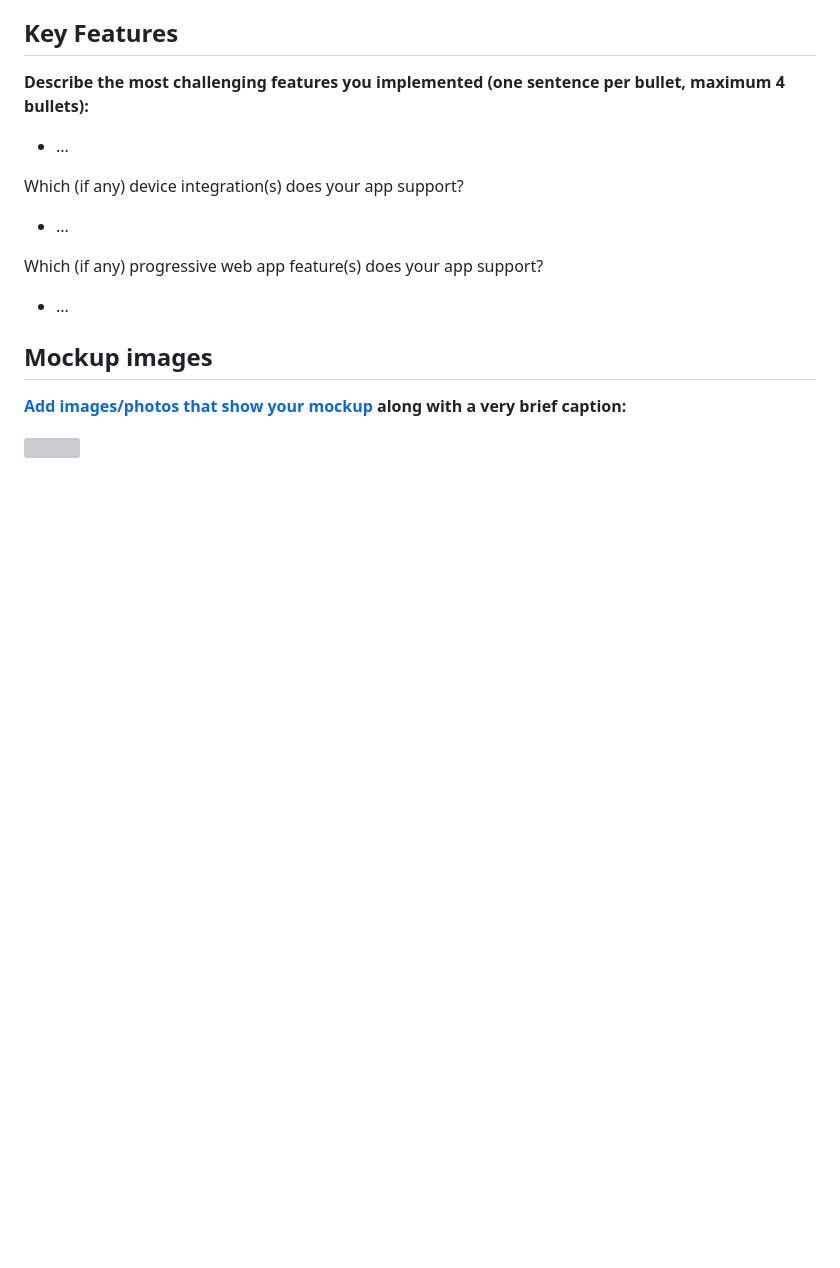
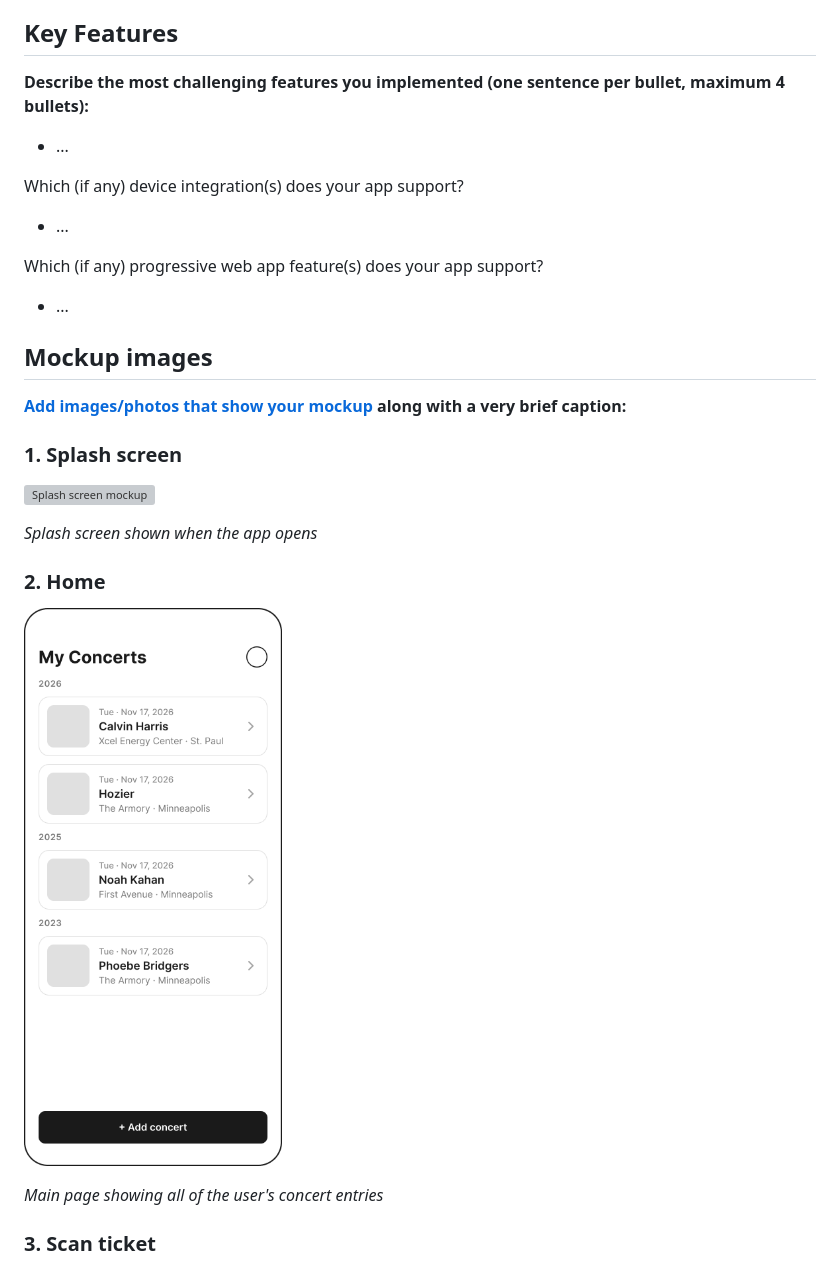
Before and after one commit to CSCI-5117-F26/developing-the-interactive-web-project-2-group-1, a Markdown page: README.md, the part around one of its changes. Rendered like a GitHub page; pictures changed too: docs/mockups/2-home.png (added); blank space fills up the shorter version; grey boxes are pictures that could not be loaded.

Commit message:
Added mockups and descriptions to README

```diff
--- a/README.md
+++ b/README.md
@@ -35,4 +35,17 @@ Which (if any) progressive web app feature(s) does your app support?
 
 **[Add images/photos that show your mockup](https://stackoverflow.com/questions/10189356/how-to-add-screenshot-to-readmes-in-github-repository) along with a very brief caption:**
 
-![](https://media.giphy.com/media/26ufnwz3wDUli7GU0/giphy.gif)
+### 1. Splash screen
+
+![Splash screen mockup](docs/mockups/1-splash-screen.jpg)
+
+*Splash screen shown when the app opens*
+
+### 2. Home
+
+![Home mockup](docs/mockups/2-home.png)
+
+*Main page showing all of the user's concert entries*
+
+### 3. Scan ticket
+
```
Also changed, not shown: other parts of README.md (+21 -0 lines), docs/mockups/4-search.png (added), docs/mockups/5-confirm-show.png (added), docs/mockups/6-concert-page.png (added), 2 other files.
